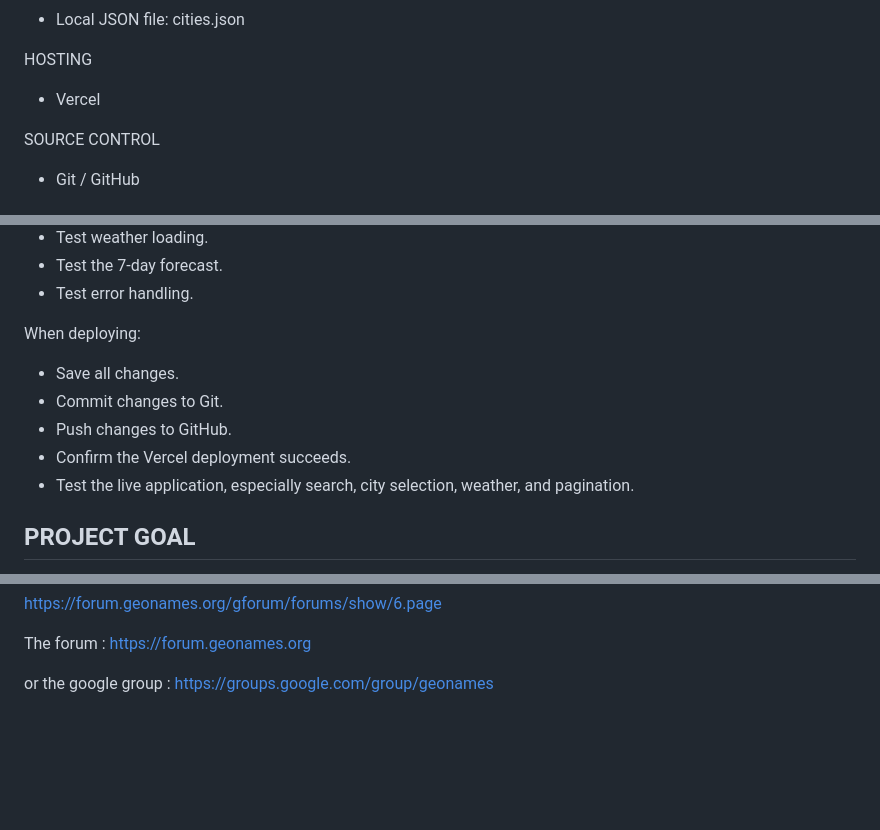
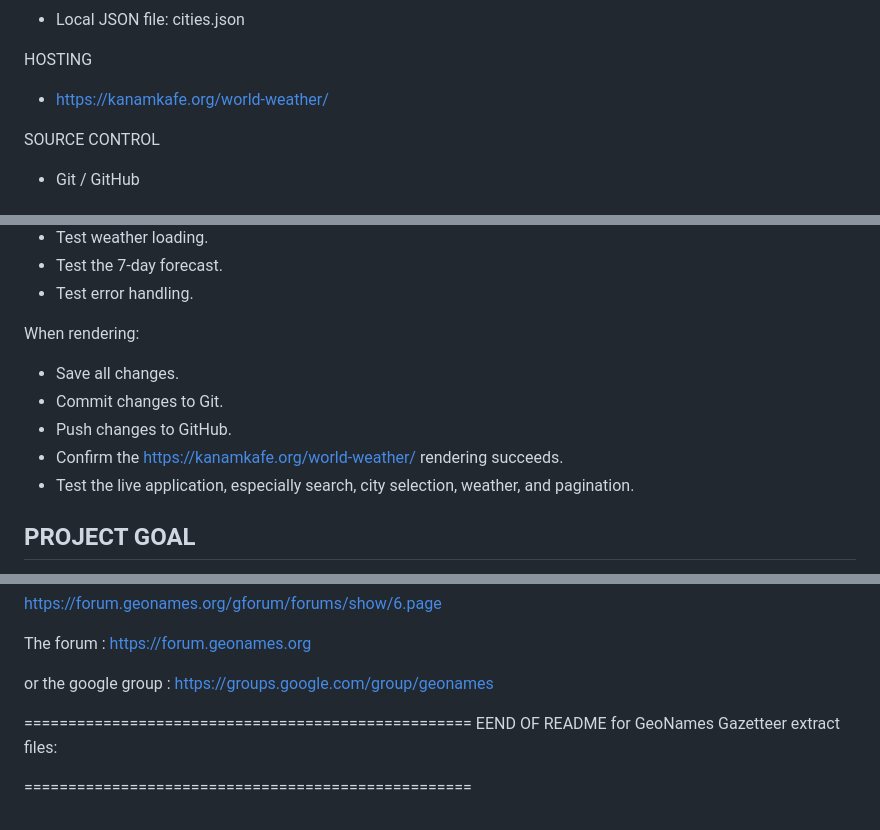
Before and after one commit to moseskakuno/world-weather, a Markdown page: README.md, 3 parts joined by grey strips. Rendered like a GitHub page; blank space fills up the shorter version.

```diff
--- a/README.md
+++ b/README.md
@@ -91,7 +91,7 @@ CITY DATABASE
 - Local JSON file: cities.json
 
 HOSTING
-- Vercel
+- https://kanamkafe.org/world-weather/
 
 SOURCE CONTROL
 - Git / GitHub
@@ -268,11 +268,11 @@ When changing script.js:
 - Test the 7-day forecast.
 - Test error handling.
 
-When deploying:
+When rendering:
 - Save all changes.
 - Commit changes to Git.
 - Push changes to GitHub.
-- Confirm the Vercel deployment succeeds.
+- Confirm the https://kanamkafe.org/world-weather/ rendering succeeds.
 - Test the live application, especially search, city selection, weather,
   and pagination.
 
@@ -448,3 +448,8 @@ https://forum.geonames.org/gforum/forums/show/6.page
 The forum : https://forum.geonames.org
 
 or the google group : https://groups.google.com/group/geonames
+
+===================================================
+EEND OF README for GeoNames Gazetteer extract files:
+
+===================================================
```
Also changed, not shown: other parts of README.md (+13 -13 lines).
